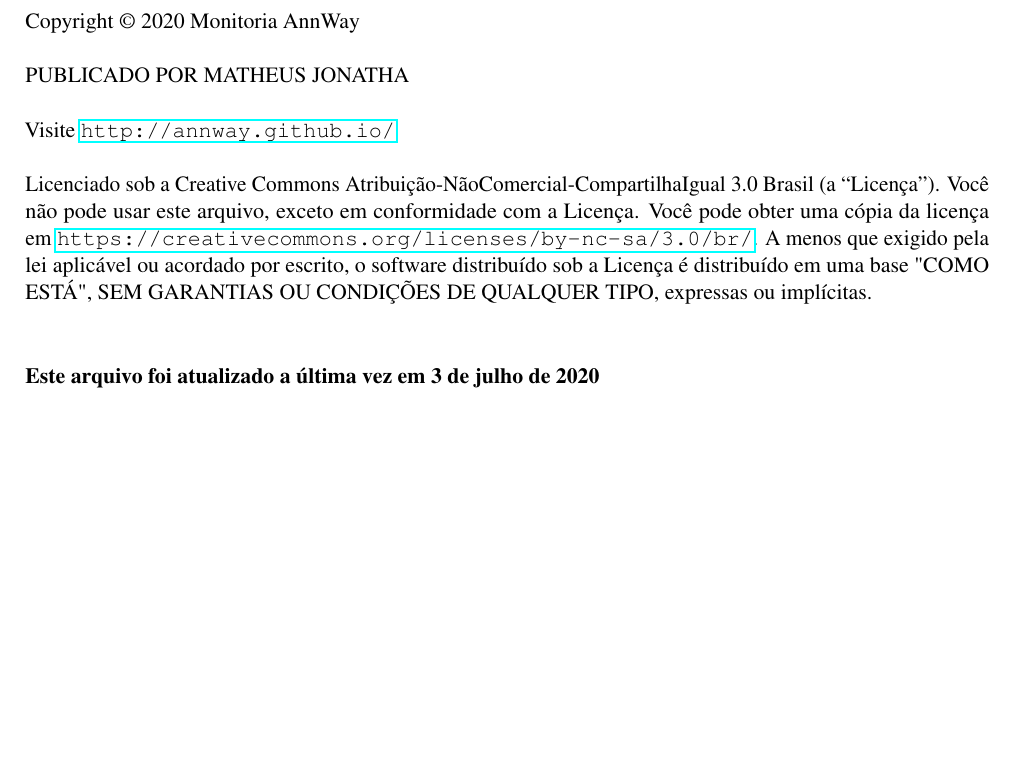
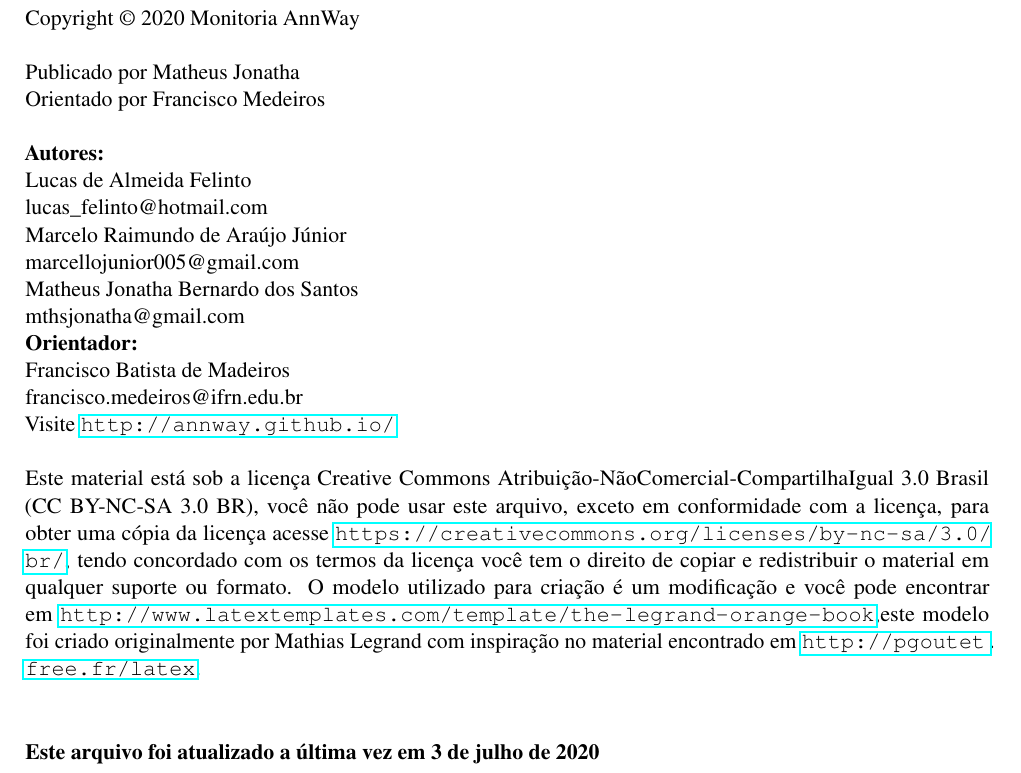
Before and after one commit to mathjonatha/livro-matematica-para-o-enem, a LaTeX book (main.tex, which reads partes/copyright.tex): part of page 2 of 73, cut so that both start at the same text, the shorter picture padded with empty space. Compiled offline with pdfLaTeX.

Commit message:
Updates from Overleaf

```diff
--- a/partes/copyright.tex
+++ b/partes/copyright.tex
@@ -4,13 +4,23 @@
 
 \noindent Copyright \copyright\ 2020 Monitoria AnnWay\\ % Nota de direitos autorais
 
-\noindent PUBLICADO POR MATHEUS JONATHA\\ % Editores
+\noindent Publicado por Matheus Jonatha\\ % Editores
+\noindent Orientado por Francisco Medeiros\\ % Editores
 
-\noindent  Visite \url{http://annway.github.io/}\\ % URL
+\noindent\textbf{Autores:}\\
+\noindent {Lucas de Almeida Felinto}\\ % Autor 1
+\noindent lucas\_felinto@hotmail.com\\
+\noindent {Marcelo Raimundo de Araújo Júnior}\\ % Autor 2
+\noindent marcellojunior005@gmail.com\\
+\noindent {Matheus Jonatha Bernardo dos Santos}\\ % Autor 3
+\noindent mthsjonatha@gmail.com
 
-\noindent Licenciado sob a Creative Commons Atribuição-NãoComercial-CompartilhaIgual 3.0 Brasil (a “Licença”).
-Você não pode usar este arquivo, exceto em conformidade com a Licença. Você pode obter uma cópia da licença em \url{https://creativecommons.org/licenses/by-nc-sa/3.0/br/}. A menos que exigido pela lei aplicável ou acordado por escrito, o software distribuído sob a Licença é distribuído em uma base "COMO ESTÁ", SEM
-GARANTIAS OU CONDIÇÕES DE QUALQUER TIPO, expressas ou implícitas.
+\noindent \textbf{Orientador:}\\
+\noindent {Francisco Batista de Madeiros}\\
+\noindent {francisco.medeiros@ifrn.edu.br}\\
+\noindent Visite \url{http://annway.github.io/}\\ % URL
+
+\noindent Este material está sob a licença Creative Commons Atribuição-NãoComercial-CompartilhaIgual 3.0 Brasil (CC BY-NC-SA 3.0 BR), você não pode usar este arquivo, exceto em conformidade com a licença, para obter uma cópia da licença acesse \url{https://creativecommons.org/licenses/by-nc-sa/3.0/br/}, tendo concordado com os termos da licença você tem o direito de copiar e redistribuir o material em qualquer suporte ou formato. O modelo utilizado para criação é um modificação e você pode encontrar em \url{http://www.latextemplates.com/template/the-legrand-orange-book},este modelo foi criado originalmente por Mathias Legrand com inspiração no material encontrado em \url{http://pgoutet.free.fr/latex}.
 
 \vspace{1cm}
 \noindent \textbf{Este arquivo foi atualizado a última vez em \today}
```
Also changed, not shown: partes/matematicaBasica/proporcionalidade.tex (+1 -2 lines), main.pdf.
